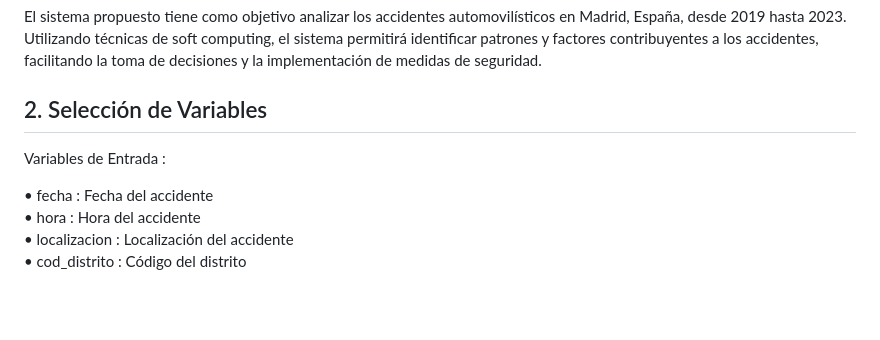
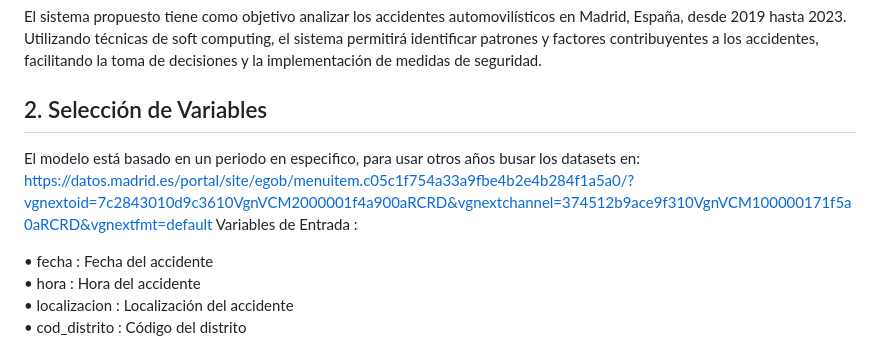
Before and after one commit to EdgarJP006/Accidentes-de-Trafico-de-Madrid, a Markdown page: README.md, the part around the change. Drawn GitHub-style; blank space fills up the shorter version.

```diff
--- a/README.md
+++ b/README.md
@@ -2,6 +2,7 @@
 ## 1. Introducción
 El sistema propuesto tiene como objetivo analizar los accidentes automovilísticos en Madrid, España, desde 2019 hasta 2023. Utilizando técnicas de soft computing, el sistema permitirá identificar patrones y factores contribuyentes a los accidentes, facilitando la toma de decisiones y la implementación de medidas de seguridad.
 ## 2. Selección de Variables
+El modelo está basado en un periodo en especifico, para usar otros años busar los datasets en: https://datos.madrid.es/portal/site/egob/menuitem.c05c1f754a33a9fbe4b2e4b284f1a5a0/?vgnextoid=7c2843010d9c3610VgnVCM2000001f4a900aRCRD&vgnextchannel=374512b9ace9f310VgnVCM100000171f5a0aRCRD&vgnextfmt=default
 Variables de Entrada :
 
 •	fecha : Fecha del accidente \
```
